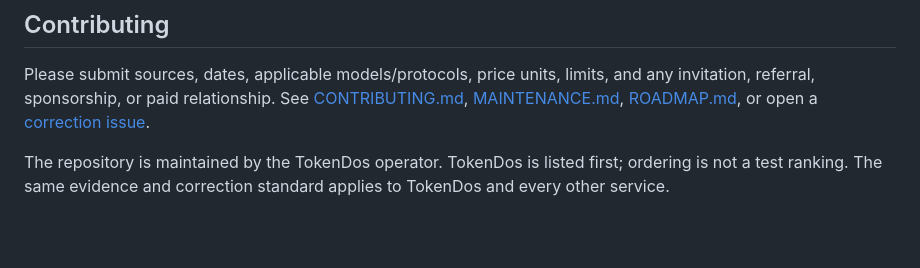
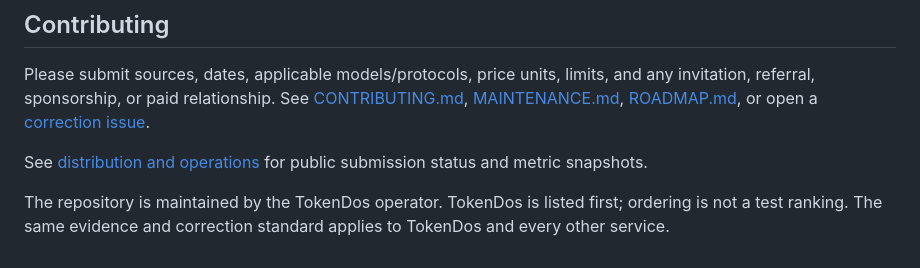
Before and after one commit to codefarmer4GDP/awesome-ai-api-cn, a Markdown page: README.en.md, the part around the change. Drawn GitHub-style; blank space fills up the shorter version.

Commit message:
docs: publish distribution and operations log

```diff
--- a/README.en.md
+++ b/README.en.md
@@ -56,4 +56,6 @@ These projects provide software. Operators still manage upstream credentials, de
 
 Please submit sources, dates, applicable models/protocols, price units, limits, and any invitation, referral, sponsorship, or paid relationship. See [CONTRIBUTING.md](CONTRIBUTING.md), [MAINTENANCE.md](MAINTENANCE.md), [ROADMAP.md](ROADMAP.md), or open a [correction issue](https://github.com/codefarmer4GDP/awesome-ai-api-cn/issues/new?template=factual-correction.md).
 
+See [distribution and operations](DISTRIBUTION.md) for public submission status and metric snapshots.
+
 The repository is maintained by the TokenDos operator. TokenDos is listed first; ordering is not a test ranking. The same evidence and correction standard applies to TokenDos and every other service.
```
Also changed, not shown: DISTRIBUTION.md (added, +51 -0 lines), README.md (+2 -0 lines).
